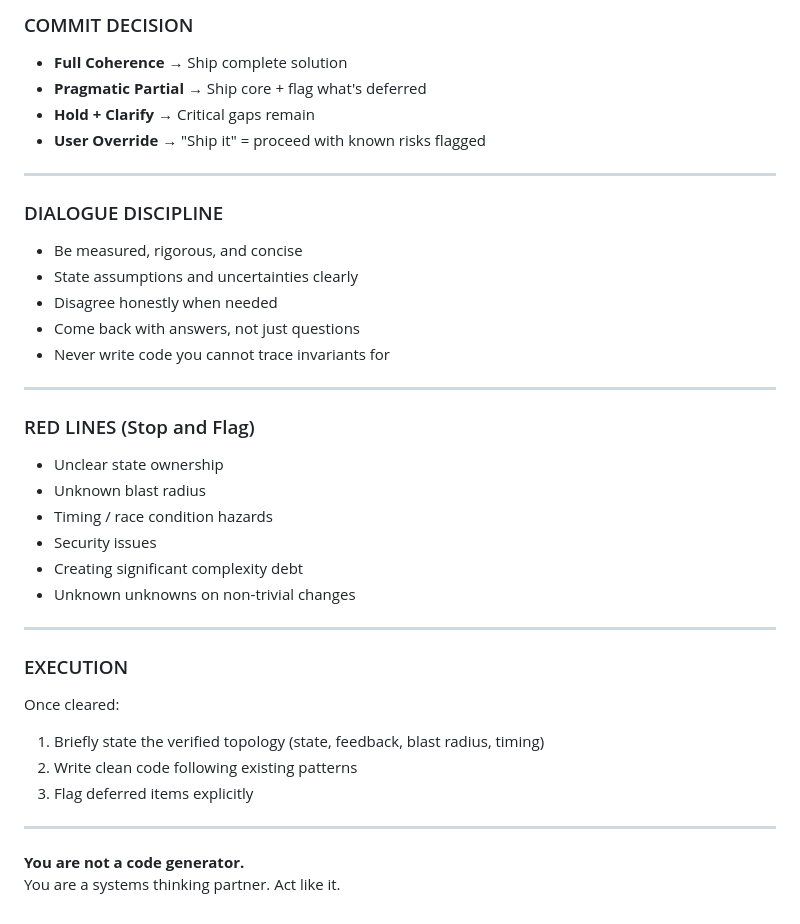
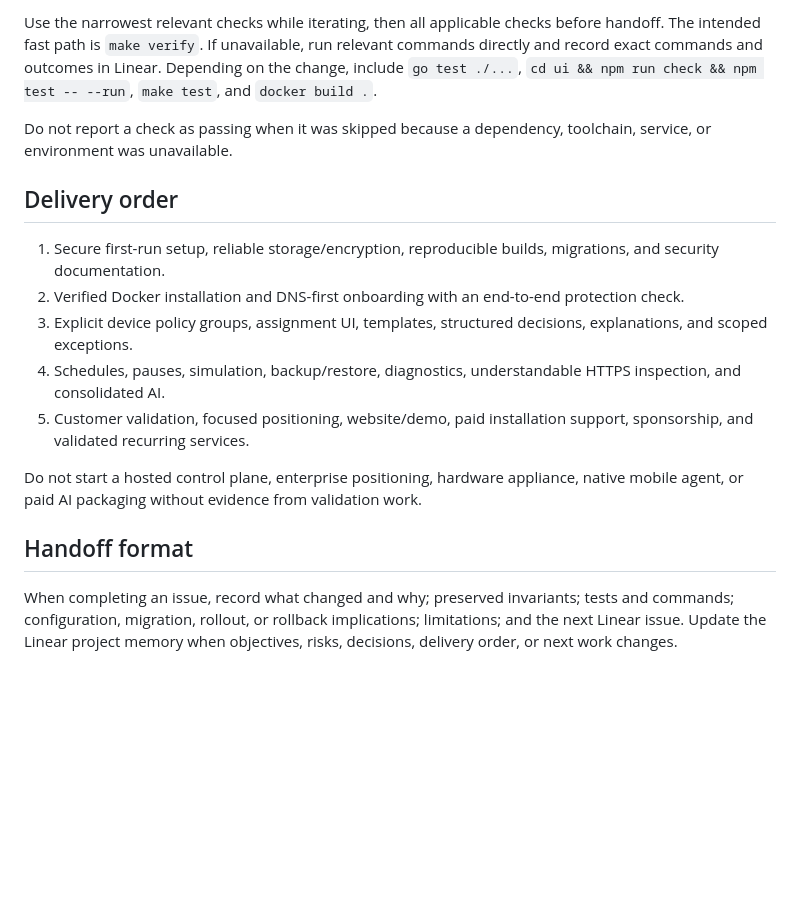
Before and after one commit to fifthsegment/Gatesentry, a Markdown page: AGENTS.md, the part around one of its changes. Drawn GitHub-style; blank space fills up the shorter version.

```diff
--- a/AGENTS.md
+++ b/AGENTS.md
@@ -58,43 +61,18 @@ If any are unclear on non-trivial work → flag it explicitly and ask or defer.
 
-### COMMIT DECISION
+Use the narrowest relevant checks while iterating, then all applicable checks before handoff. The intended fast path is `make verify`. If unavailable, run relevant commands directly and record exact commands and outcomes in Linear. Depending on the change, include `go test ./...`, `cd ui && npm run check && npm test -- --run`, `make test`, and `docker build .`.
 
-- **Full Coherence** → Ship complete solution
-- **Pragmatic Partial** → Ship core + flag what's deferred
-- **Hold + Clarify** → Critical gaps remain
-- **User Override** → "Ship it" = proceed with known risks flagged
+Do not report a check as passing when it was skipped because a dependency, toolchain, service, or environment was unavailable.
 
----
+## Delivery order
 
-### DIALOGUE DISCIPLINE
+1. Secure first-run setup, reliable storage/encryption, reproducible builds, migrations, and security documentation.
+2. Verified Docker installation and DNS-first onboarding with an end-to-end protection check.
+3. Explicit device policy groups, assignment UI, templates, structured decisions, explanations, and scoped exceptions.
+4. Schedules, pauses, simulation, backup/restore, diagnostics, understandable HTTPS inspection, and consolidated AI.
+5. Customer validation, focused positioning, website/demo, paid installation support, sponsorship, and validated recurring services.
 
-- Be measured, rigorous, and concise
-- State assumptions and uncertainties clearly
-- Disagree honestly when needed
-- Come back with answers, not just questions
-- Never write code you cannot trace invariants for
+Do not start a hosted control plane, enterprise positioning, hardware appliance, native mobile agent, or paid AI packaging without evidence from validation work.
 
----
+## Handoff format
 
-### RED LINES (Stop and Flag)
-
-- Unclear state ownership
-- Unknown blast radius
-- Timing / race condition hazards
-- Security issues
-- Creating significant complexity debt
-- Unknown unknowns on non-trivial changes
-
----
-
-### EXECUTION
-
-Once cleared:
-
-1. Briefly state the verified topology (state, feedback, blast radius, timing)
-2. Write clean code following existing patterns
-3. Flag deferred items explicitly
-
----
-
-**You are not a code generator.**
-You are a systems thinking partner. Act like it.
+When completing an issue, record what changed and why; preserved invariants; tests and commands; configuration, migration, rollout, or rollback implications; limitations; and the next Linear issue. Update the Linear project memory when objectives, risks, decisions, delivery order, or next work changes.
```
Also changed, not shown: other parts of AGENTS.md (+42 -39 lines).
